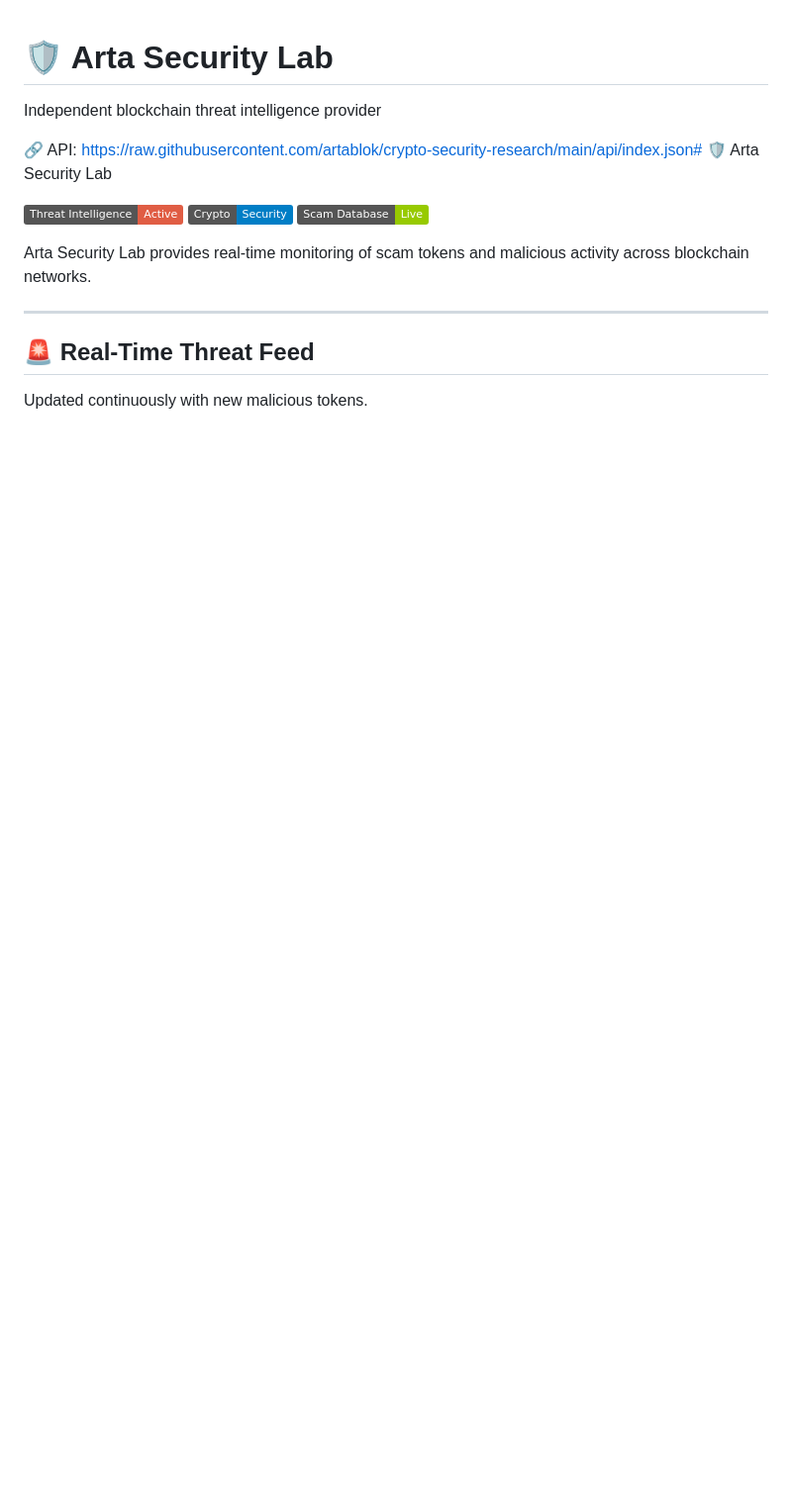
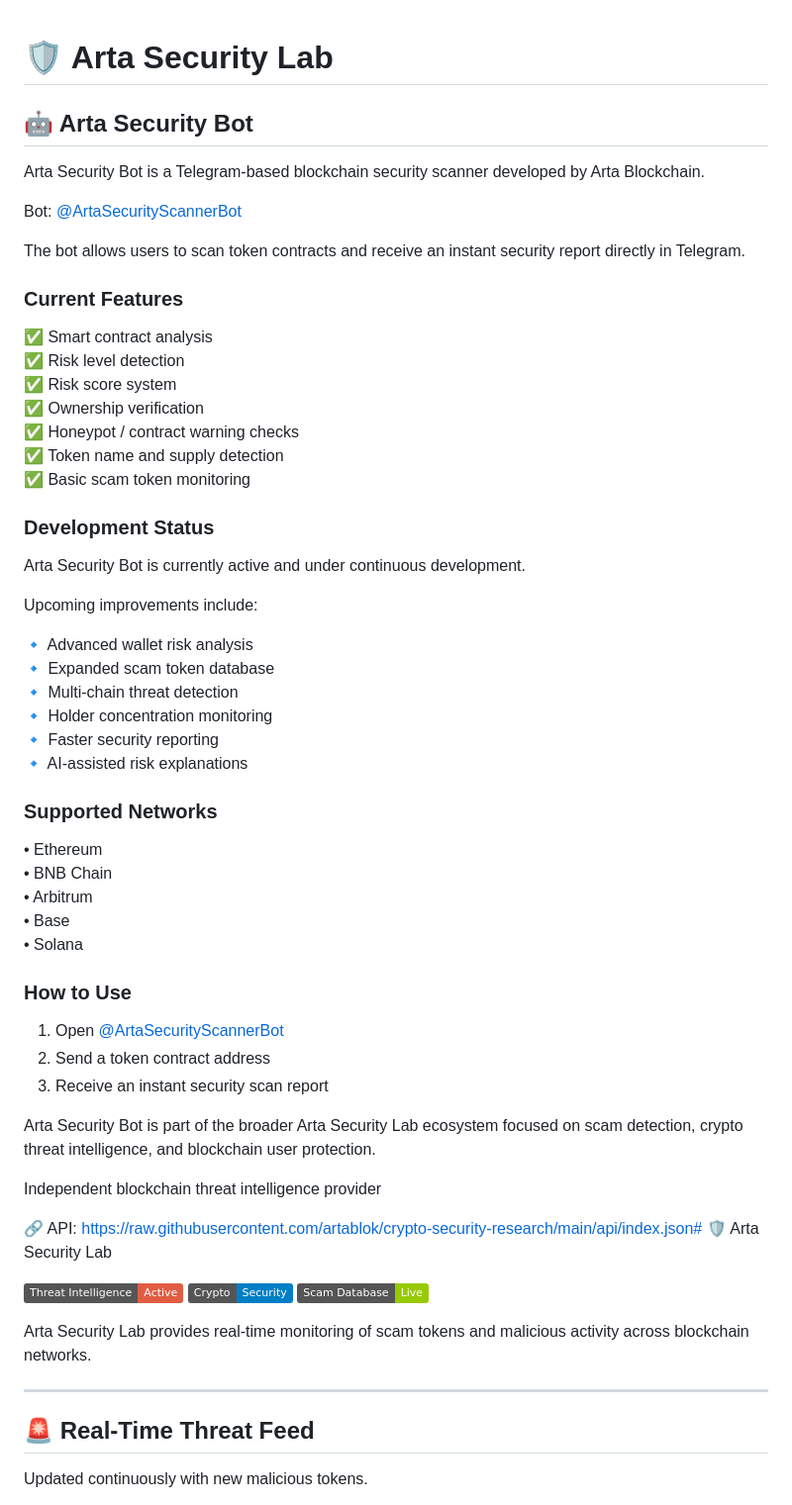
Before and after one commit to artablok/crypto-security-research, a Markdown page: README.md, the part around one of its changes. Shown at 99% size. Drawn GitHub-style; badges without logos; blank space fills up the shorter version.

Commit message:
Update README.md
Update README with Arta Security Bot information

```diff
--- a/README.md
+++ b/README.md
@@ -1,4 +1,50 @@
 # 🛡️ Arta Security Lab
+## 🤖 Arta Security Bot
+
+Arta Security Bot is a Telegram-based blockchain security scanner developed by Arta Blockchain.
+
+Bot: [@ArtaSecurityScannerBot](https://t.me/ArtaSecurityScannerBot)
+
+The bot allows users to scan token contracts and receive an instant security report directly in Telegram.
+
+### Current Features
+
+✅ Smart contract analysis
+✅ Risk level detection
+✅ Risk score system
+✅ Ownership verification
+✅ Honeypot / contract warning checks
+✅ Token name and supply detection
+✅ Basic scam token monitoring
+
+### Development Status
+
+Arta Security Bot is currently active and under continuous development.
+
+Upcoming improvements include:
+
+🔹 Advanced wallet risk analysis
+🔹 Expanded scam token database
+🔹 Multi-chain threat detection
+🔹 Holder concentration monitoring
+🔹 Faster security reporting
+🔹 AI-assisted risk explanations
+
+### Supported Networks
+
+• Ethereum
+• BNB Chain
+• Arbitrum
+• Base
+• Solana
+
+### How to Use
+
+1. Open [@ArtaSecurityScannerBot](https://t.me/ArtaSecurityScannerBot)
+2. Send a token contract address
+3. Receive an instant security scan report
+
+Arta Security Bot is part of the broader Arta Security Lab ecosystem focused on scam detection, crypto threat intelligence, and blockchain user protection.
 
 Independent blockchain threat intelligence provider
 
```
Also changed, not shown: other parts of README.md (+11 -0 lines).
